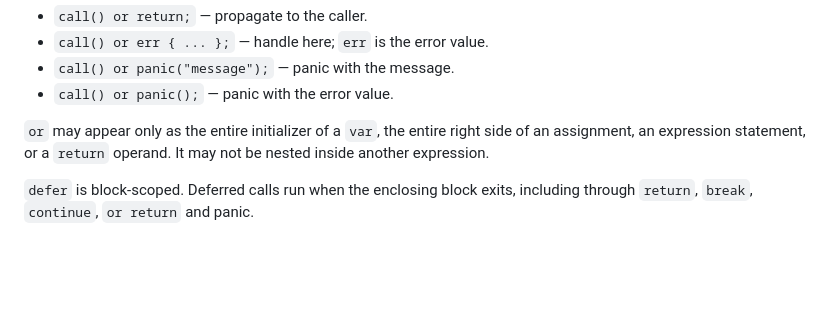
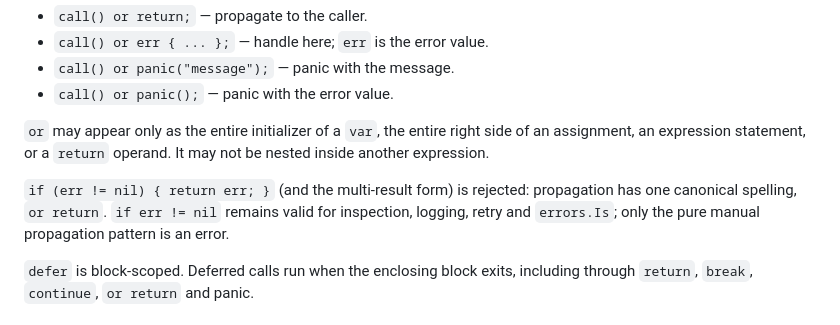
Before and after one commit to bongdo/strizh, a Markdown page: design/SPEC.md, the part around the change. Rendered like a GitHub page; blank space fills up the shorter version.

```diff
--- a/design/SPEC.md
+++ b/design/SPEC.md
@@ -257,6 +257,11 @@ Forms:
 side of an assignment, an expression statement, or a `return` operand. It may
 not be nested inside another expression.
 
+`if (err != nil) { return err; }` (and the multi-result form) is rejected:
+propagation has one canonical spelling, `or return`. `if err != nil` remains
+valid for inspection, logging, retry and `errors.Is`; only the pure manual
+propagation pattern is an error.
+
 `defer` is block-scoped. Deferred calls run when the enclosing block exits,
 including through `return`, `break`, `continue`, `or return` and panic.
 
```
Also changed, not shown: design/SYNTAX.md (+3 -0 lines).
